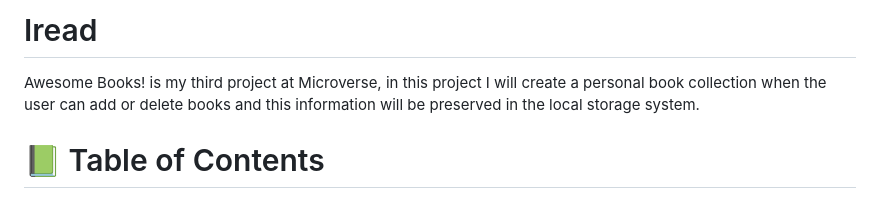
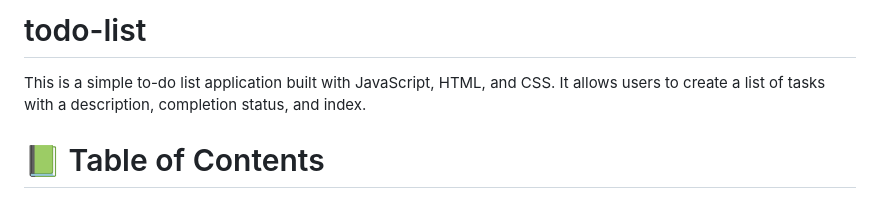
Before and after one commit to misikir21/Iread, a Markdown page: README.md, the part around the change printed below. Drawn GitHub-style.

```diff
--- a/README.md
+++ b/README.md
@@ -1,5 +1,5 @@
-# Iread
-Awesome Books! is my third project at Microverse, in this project I will create a personal book collection when the user can add or delete books and this information will be preserved in the local storage system.
+# todo-list
+This is a simple to-do list application built with JavaScript, HTML, and CSS. It allows users to create a list of tasks with a description, completion status, and index.
 
 # 📗 Table of Contents
 
```
Also changed, not shown: other parts of README.md (+35 -7 lines).
